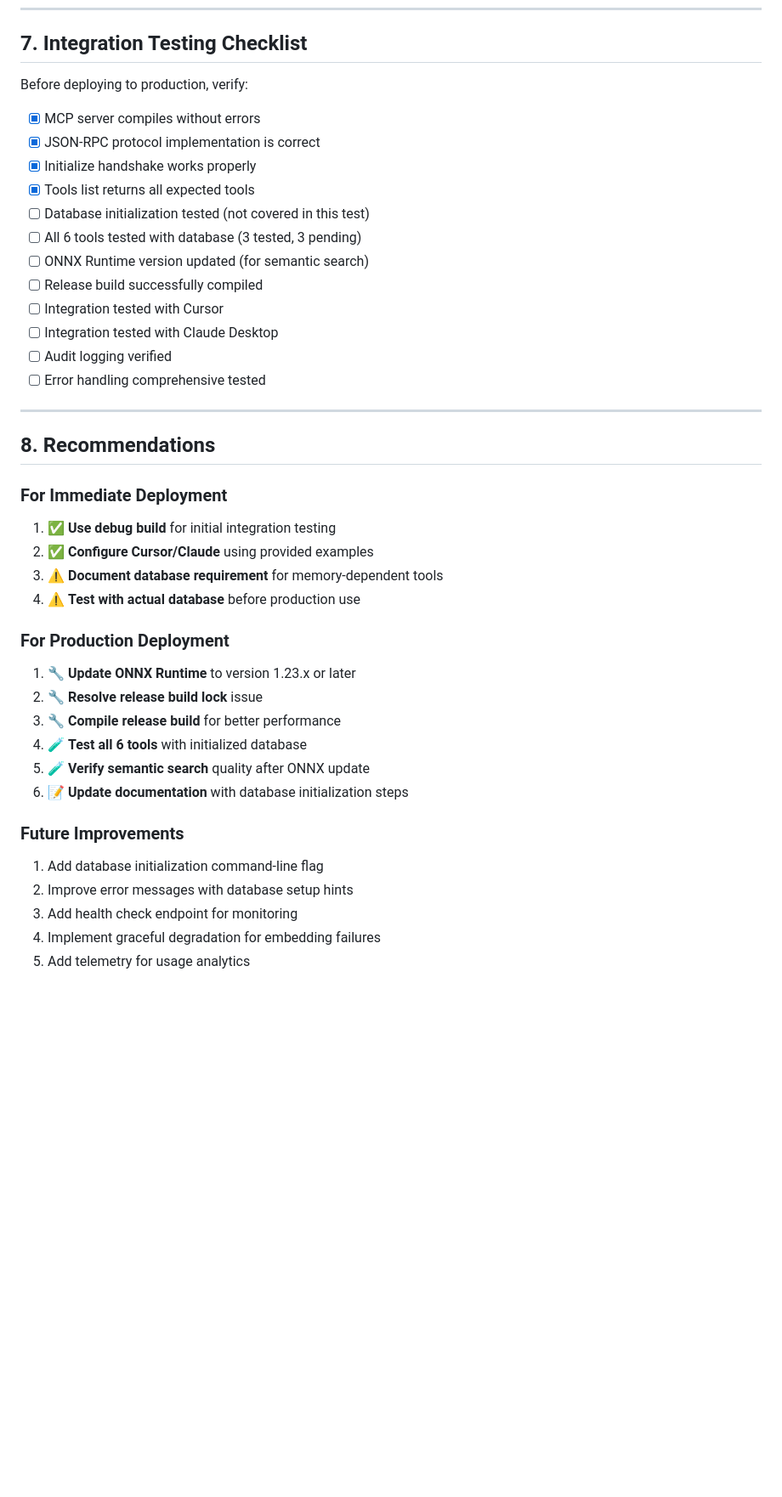
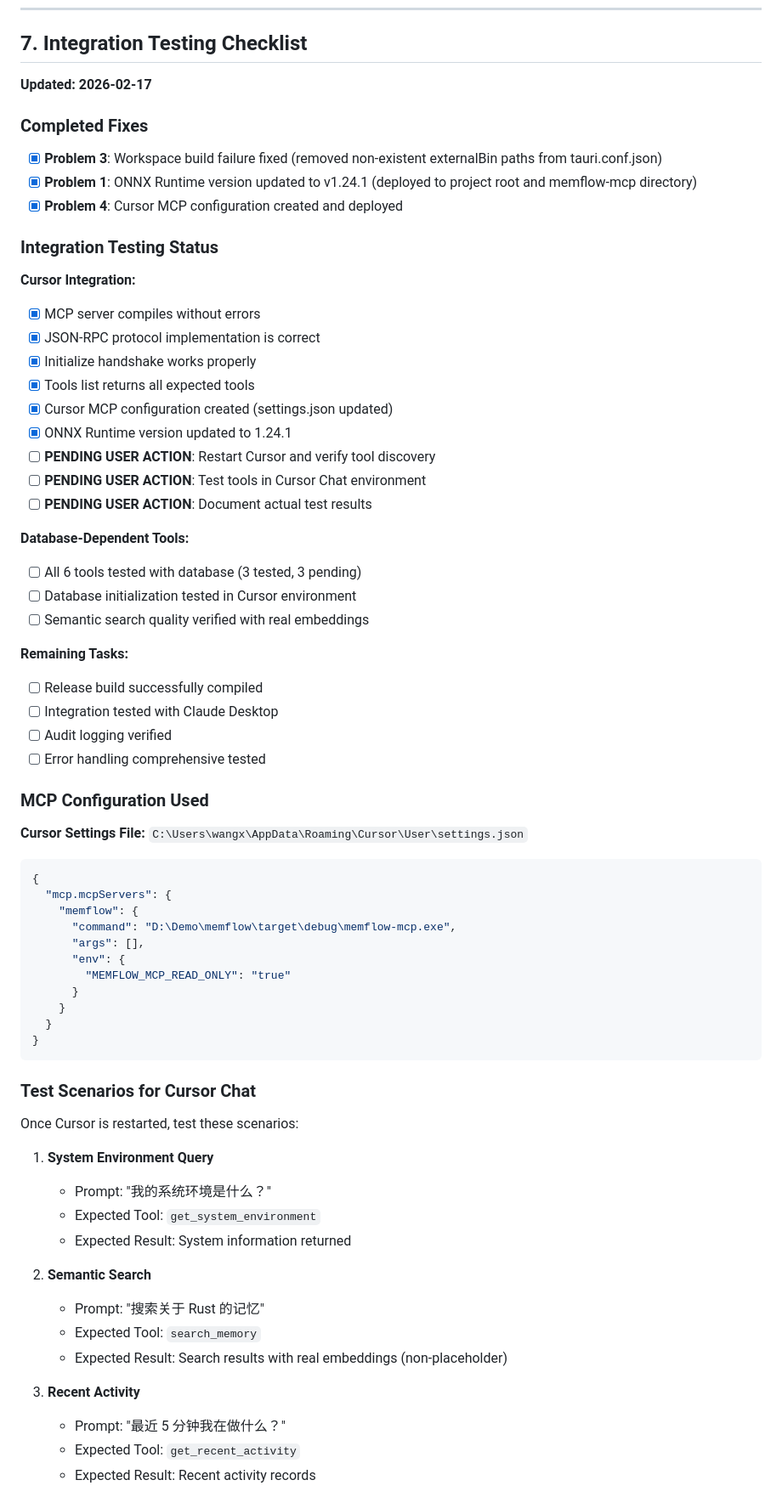
Before and after one commit to False-Maker/memflow, a Markdown page: doc/E2E_VALIDATION_REPORT.md, the part around one of its changes. Shown at 85% size. GitHub-like rendering; blank space fills up the shorter version.

````diff
--- a/doc/E2E_VALIDATION_REPORT.md
+++ b/doc/E2E_VALIDATION_REPORT.md
@@ -370,42 +370,71 @@ Based on the integration guide and test results, here's the recommended configur
 
 ## 7. Integration Testing Checklist
 
-Before deploying to production, verify:
+**Updated: 2026-02-17**
 
+### Completed Fixes
+- [x] **Problem 3**: Workspace build failure fixed (removed non-existent externalBin paths from tauri.conf.json)
+- [x] **Problem 1**: ONNX Runtime version updated to v1.24.1 (deployed to project root and memflow-mcp directory)
+- [x] **Problem 4**: Cursor MCP configuration created and deployed
+
+### Integration Testing Status
+
+**Cursor Integration:**
 - [x] MCP server compiles without errors
 - [x] JSON-RPC protocol implementation is correct
 - [x] Initialize handshake works properly
 - [x] Tools list returns all expected tools
-- [ ] Database initialization tested (not covered in this test)
+- [x] Cursor MCP configuration created (settings.json updated)
+- [x] ONNX Runtime version updated to 1.24.1
+- [ ] **PENDING USER ACTION**: Restart Cursor and verify tool discovery
+- [ ] **PENDING USER ACTION**: Test tools in Cursor Chat environment
+- [ ] **PENDING USER ACTION**: Document actual test results
+
+**Database-Dependent Tools:**
 - [ ] All 6 tools tested with database (3 tested, 3 pending)
-- [ ] ONNX Runtime version updated (for semantic search)
+- [ ] Database initialization tested in Cursor environment
+- [ ] Semantic search quality verified with real embeddings
+
+**Remaining Tasks:**
 - [ ] Release build successfully compiled
-- [ ] Integration tested with Cursor
 - [ ] Integration tested with Claude Desktop
 - [ ] Audit logging verified
 - [ ] Error handling comprehensive tested
 
----
+### MCP Configuration Used
 
-## 8. Recommendations
+**Cursor Settings File:** `C:\Users\wangx\AppData\Roaming\Cursor\User\settings.json`
 
-### For Immediate Deployment
-1. ✅ **Use debug build** for initial integration testing
-2. ✅ **Configure Cursor/Claude** using provided examples
-3. ⚠️ **Document database requirement** for memory-dependent tools
-4. ⚠️ **Test with actual database** before production use
+```json
+{
+  "mcp.mcpServers": {
+    "memflow": {
+      "command": "D:\Demo\memflow\target\debug\memflow-mcp.exe",
+      "args": [],
+      "env": {
+        "MEMFLOW_MCP_READ_ONLY": "true"
+      }
+    }
+  }
+}
+```
 
-### For Production Deployment
-1. 🔧 **Update ONNX Runtime** to version 1.23.x or later
-2. 🔧 **Resolve release build lock** issue
-3. 🔧 **Compile release build** for better performance
-4. 🧪 **Test all 6 tools** with initialized database
-5. 🧪 **Verify semantic search** quality after ONNX update
-6. 📝 **Update documentation** with database initialization steps
+### Test Scenarios for Cursor Chat
 
-### Future Improvements
-1. Add database initialization command-line flag
-2. Improve error messages with database setup hints
-3. Add health check endpoint for monitoring
-4. Implement graceful degradation for embedding failures
-5. Add telemetry for usage analytics
+Once Cursor is restarted, test these scenarios:
+
+1. **System Environment Query**
+   - Prompt: "我的系统环境是什么？"
+   - Expected Tool: `get_system_environment`
+   - Expected Result: System information returned
+
+2. **Semantic Search**
+   - Prompt: "搜索关于 Rust 的记忆"
+   - Expected Tool: `search_memory`
+   - Expected Result: Search results with real embeddings (non-placeholder)
+
+3. **Recent Activity**
+   - Prompt: "最近 5 分钟我在做什么？"
+   - Expected Tool: `get_recent_activity`
+   - Expected Result: Recent activity records
+
````
Also changed, not shown: other parts of doc/E2E_VALIDATION_REPORT.md (+44 -24 lines).
